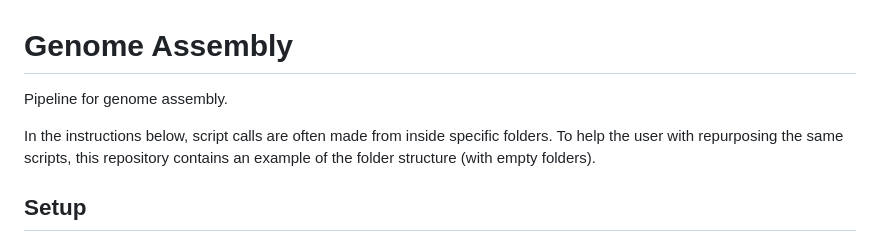
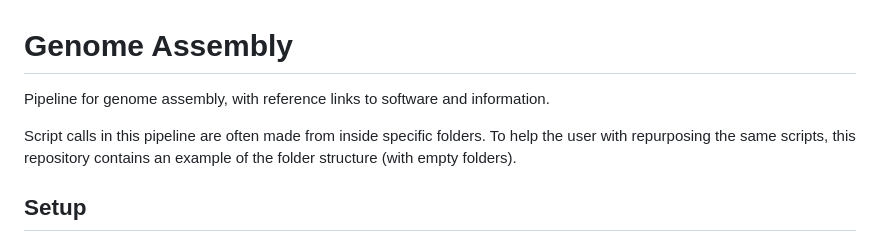
Before and after one commit to tauanajc/Cunha_etal_2023_CurrBiol, a Markdown page: assembly pipeline/README.md, the part around the change printed below. Drawn GitHub-style.

```diff
--- a/assembly pipeline/README.md
+++ b/assembly pipeline/README.md
@@ -1,8 +1,9 @@
 # Genome Assembly
 
-Pipeline for genome assembly.
+Pipeline for genome assembly, with reference links to software and information.
 
-In the instructions below, script calls are often made from inside specific folders. To help the user with repurposing the same scripts, this repository contains an example of the folder structure (with empty folders).
+Script calls in this pipeline are often made from inside specific folders. To help the user with repurposing the same scripts, this repository contains an example of the folder structure (with empty folders).
+
 
 ## Setup
 
```
Also changed, not shown: other parts of assembly pipeline/README.md (+0 -1 lines).
